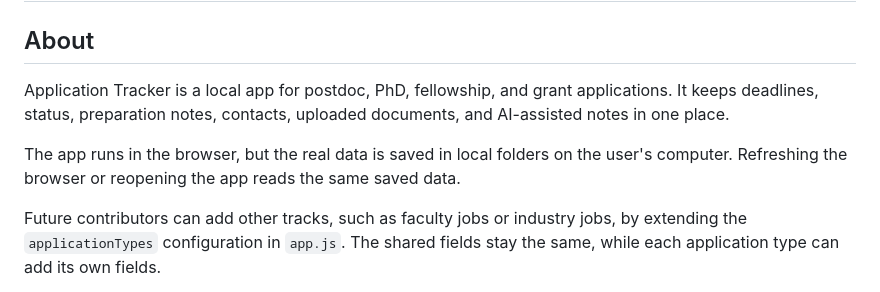
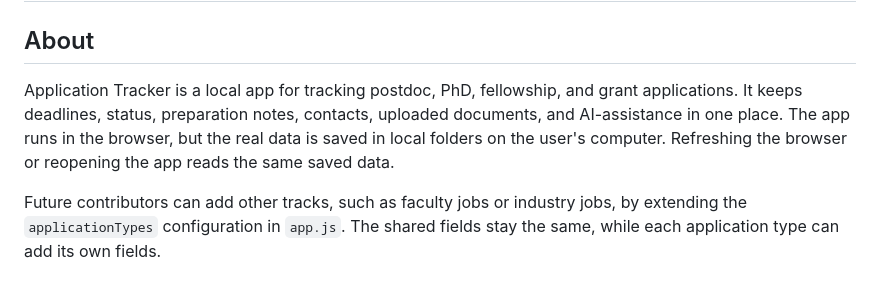
Before and after one commit to RahulShastri003/application-tracker, a Markdown page: README.md, the part around the change. Drawn GitHub-style.

Commit message:
Update README with clearer app description
Clarified the description of the Application Tracker and removed redundant information.

```diff
--- a/README.md
+++ b/README.md
@@ -2,9 +2,7 @@
 
 ## About
 
-Application Tracker is a local app for postdoc, PhD, fellowship, and grant applications. It keeps deadlines, status, preparation notes, contacts, uploaded documents, and AI-assisted notes in one place.
-
-The app runs in the browser, but the real data is saved in local folders on the user's computer. Refreshing the browser or reopening the app reads the same saved data.
+Application Tracker is a local app for tracking postdoc, PhD, fellowship, and grant applications. It keeps deadlines, status, preparation notes, contacts, uploaded documents, and AI-assistance in one place. The app runs in the browser, but the real data is saved in local folders on the user's computer. Refreshing the browser or reopening the app reads the same saved data.
 
 Future contributors can add other tracks, such as faculty jobs or industry jobs, by extending the `applicationTypes` configuration in `app.js`. The shared fields stay the same, while each application type can add its own fields.
 
```
